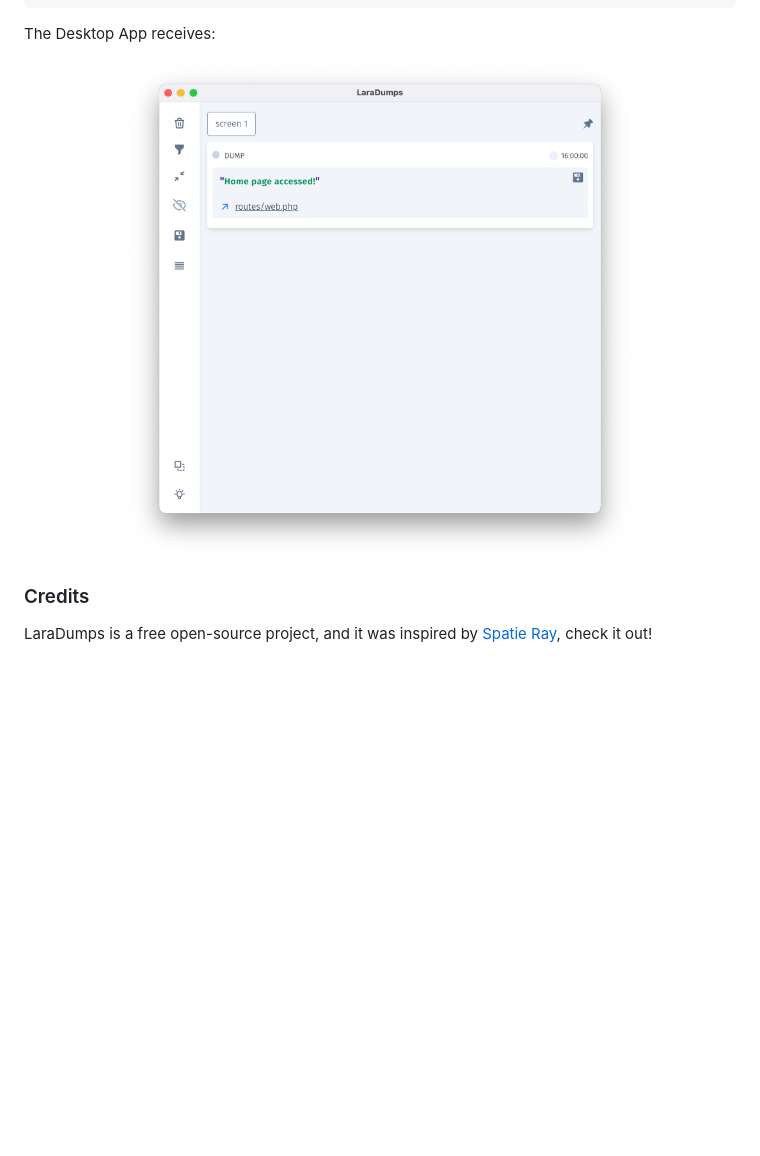
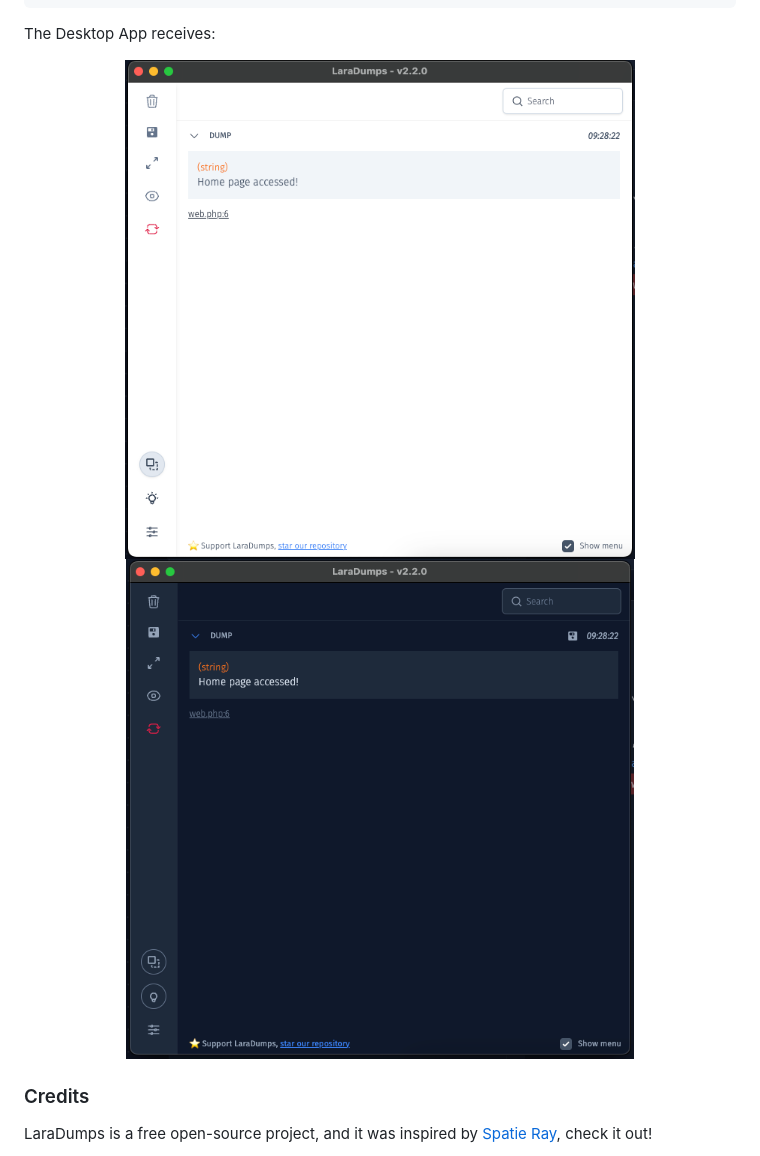
Before and after one commit to laradumps/laradumps, a Markdown page: README.md, the part around one of its changes. Drawn GitHub-style; pictures changed too: art/dark_mode_example.png (added), art/example.png (deleted), art/light_mode_example.png (added); blank space fills up the shorter version.

```diff
--- a/README.md
+++ b/README.md
@@ -124,7 +96,8 @@ Route::get('/', function () {
 The Desktop App receives:
 
 <p align="center">
-  <img src="./art/example.png" height="500" alt="" />
+  <img src="./art/light_mode_example.png" height="500" alt="" />
+  <img src="./art/dark_mode_example.png" height="500" alt="" />
 </p>
 
 ### Credits
```
Also changed, not shown: other parts of README.md (+18 -46 lines).
